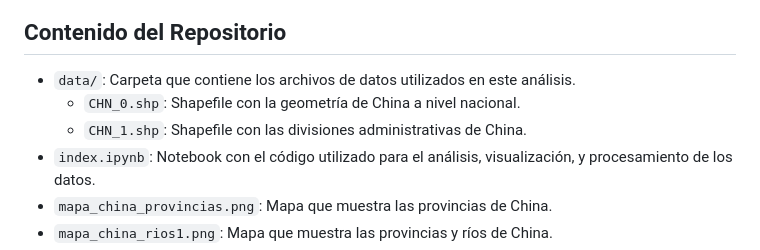
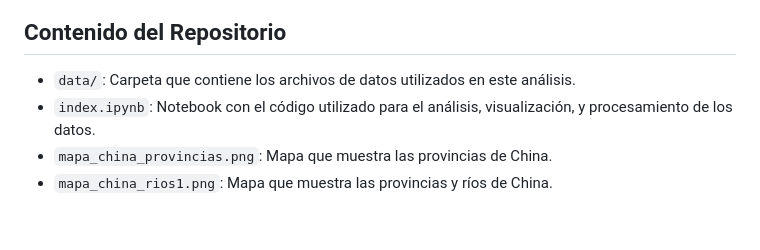
Before and after one commit to hakufer/week2_spatial, a Markdown page: README.md, the part around the change. Rendered like a GitHub page; blank space fills up the shorter version.

```diff
--- a/README.md
+++ b/README.md
@@ -4,8 +4,6 @@
 ## Contenido del Repositorio
 
 - `data/`: Carpeta que contiene los archivos de datos utilizados en este análisis.
-  - `CHN_0.shp`: Shapefile con la geometría de China a nivel nacional.
-  - `CHN_1.shp`: Shapefile con las divisiones administrativas de China.
 - `index.ipynb`: Notebook con el código utilizado para el análisis, visualización, y procesamiento de los datos.
 - `mapa_china_provincias.png`: Mapa que muestra las provincias de China.
 - `mapa_china_rios1.png`: Mapa que muestra las provincias y ríos de China.
```
